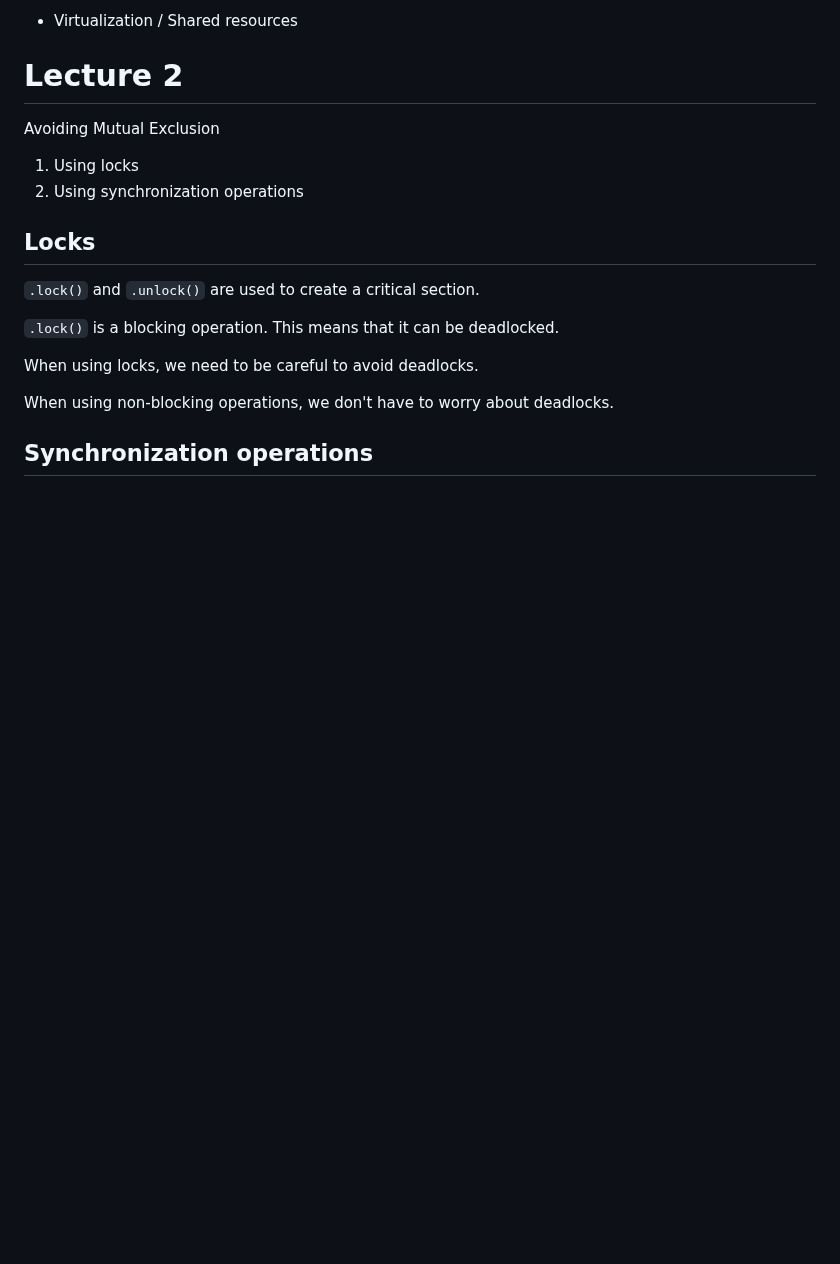
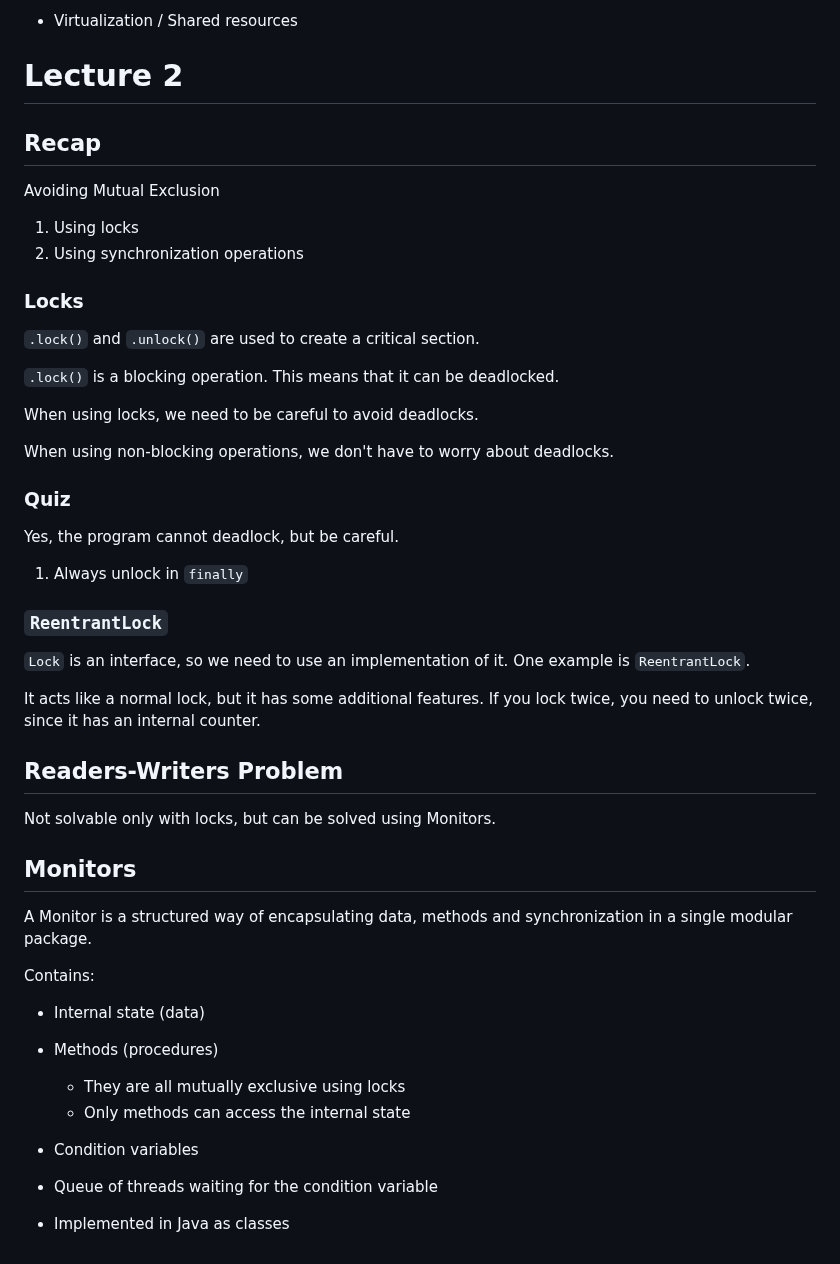
Before and after one commit to nimrossum/pcpp, a Markdown page: notes.md, the part around the change. GitHub-like rendering; blank space fills up the shorter version.

Commit message:
Lecture 2 notes

```diff
--- a/notes.md
+++ b/notes.md
@@ -131,12 +131,14 @@ Examples:
 
 # Lecture 2
 
+## Recap
+
 Avoiding Mutual Exclusion
 
 1. Using locks
 2. Using synchronization operations
 
-## Locks
+### Locks
 
 `.lock()` and `.unlock()` are used to create a critical section.
 
@@ -146,4 +148,32 @@ When using locks, we need to be careful to avoid deadlocks.
 
 When using non-blocking operations, we don't have to worry about deadlocks.
 
-## Synchronization operations
+### Quiz
+
+Yes, the program cannot deadlock, but be careful.
+
+1. Always unlock in `finally`
+
+### `ReentrantLock`
+
+`Lock` is an interface, so we need to use an implementation of it. One example is `ReentrantLock`.
+
+It acts like a normal lock, but it has some additional features. If you lock twice, you need to unlock twice, since it has an internal counter.
+
+## Readers-Writers Problem
+
+Not solvable only with locks, but can be solved using Monitors.
+
+## Monitors
+
+A Monitor is a structured way of encapsulating data, methods and synchronization in a single modular package.
+
+Contains:
+- Internal state (data)
+- Methods (procedures)
+  - They are all mutually exclusive using locks
+  - Only methods can access the internal state
+- Condition variables
+- Queue of threads waiting for the condition variable
+
+- Implemented in Java as classes
```
